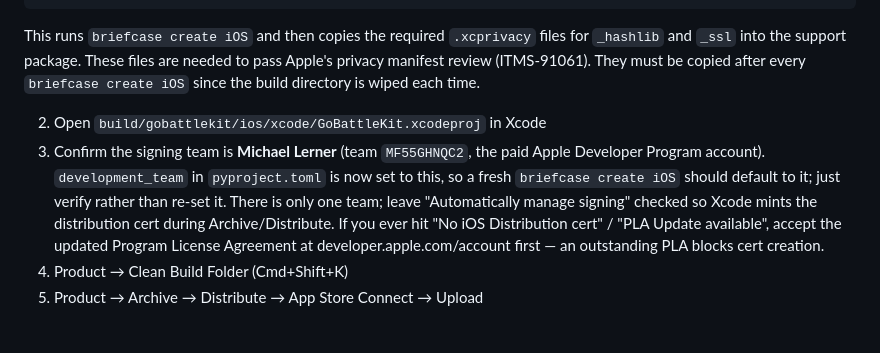
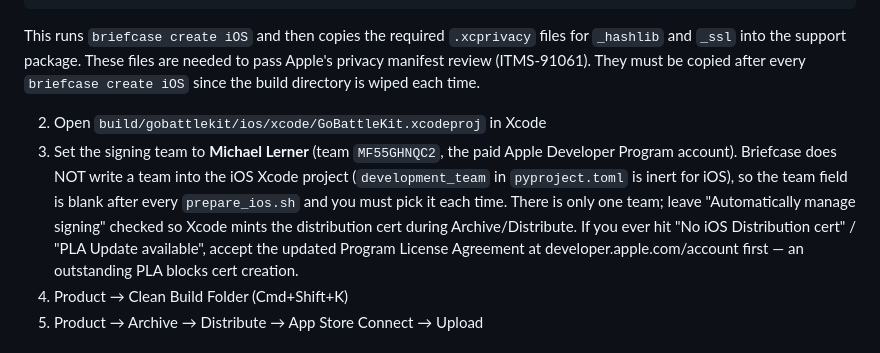
Before and after one commit to mglerner/gobattlekit, a Markdown page: DEVELOPER_NOTES.md, the part around the change. Rendered like a GitHub page.

Commit message:
DEVELOPER_NOTES: correct iOS signing-team guidance
Verified against a fresh prepare_ios.sh: briefcase does NOT write
development_team into the generated iOS Xcode project (the pyproject key is
inert for iOS), so the team must be set by hand in Xcode each run. Undo the
earlier note that implied it would default.

Co-Authored-By: Claude Opus 4.8 (1M context) <noreply@anthropic.com>

```diff
--- a/DEVELOPER_NOTES.md
+++ b/DEVELOPER_NOTES.md
@@ -49,13 +49,13 @@ uv run pytest -q
    every `briefcase create iOS` since the build directory is wiped each time.
 
 2. Open `build/gobattlekit/ios/xcode/GoBattleKit.xcodeproj` in Xcode
-3. Confirm the signing team is **Michael Lerner** (team `MF55GHNQC2`, the paid
-   Apple Developer Program account). `development_team` in `pyproject.toml` is
-   now set to this, so a fresh `briefcase create iOS` should default to it; just
-   verify rather than re-set it. There is only one team; leave "Automatically
-   manage signing" checked so
-   Xcode mints the distribution cert during Archive/Distribute. If you ever
-   hit "No iOS Distribution cert" / "PLA Update available", accept the
+3. Set the signing team to **Michael Lerner** (team `MF55GHNQC2`, the paid
+   Apple Developer Program account). Briefcase does NOT write a team into the
+   iOS Xcode project (`development_team` in `pyproject.toml` is inert for iOS),
+   so the team field is blank after every `prepare_ios.sh` and you must pick it
+   each time. There is only one team; leave "Automatically manage signing"
+   checked so Xcode mints the distribution cert during Archive/Distribute. If
+   you ever hit "No iOS Distribution cert" / "PLA Update available", accept the
    updated Program License Agreement at developer.apple.com/account first —
    an outstanding PLA blocks cert creation.
 4. Product → Clean Build Folder (Cmd+Shift+K)
```
